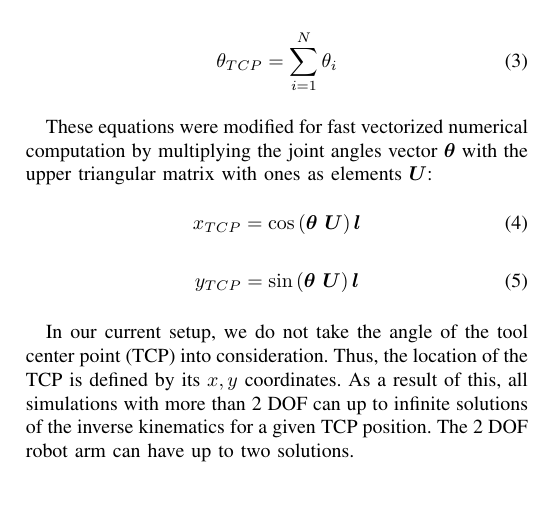
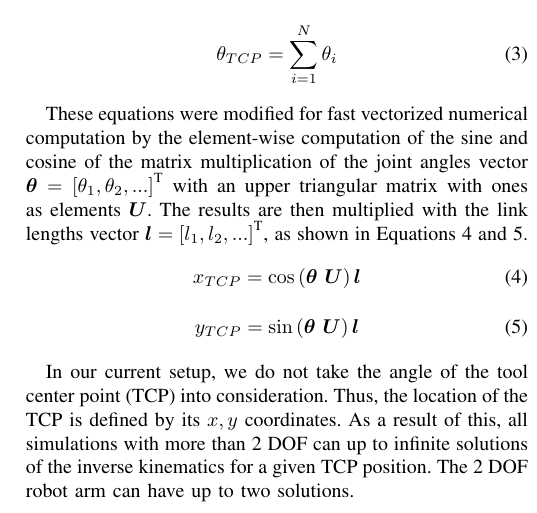
Before and after one commit to thomasbbrunner/tum-adlr-ws20-06, a LaTeX paper (final_report/final_report.tex): part of one column of page 1 of 2, cut so that both start at the same text. Compiled offline with pdfLaTeX; a missing font is replaced by an installed copy or a similar font; a LaTeX package or settings file that is missing is left out.

Commit message:
Minor improvements to report

```diff
--- a/final_report/final_report.tex
+++ b/final_report/final_report.tex
@@ -49,12 +49,14 @@ To train and test our models, we developed simulations of planar robotic arms wi
     \theta_{TCP} = \sum_{i=1}^{N}{\theta_i}
 \end{equation}
 
-These equations were modified for fast vectorized numerical computation by multiplying the joint angles vector \( \bm{\theta} \) with the upper triangular matrix with ones as elements \( \bm{U} \):
+These equations were modified for fast vectorized numerical computation by the element-wise computation of the sine and cosine of the matrix multiplication of the joint angles vector \( \bm{\theta} = \left[ \theta_1, \theta_2 , ... \right]^\text{T} \) with an upper triangular matrix with ones as elements \( \bm{U} \). The results are then multiplied with the link lengths vector \( \bm{l} = \left[ l_1, l_2, ... \right]^\text{T} \), as shown in Equations \ref{xtcp vectorized} and \ref{ytcp vectorized}.
 \begin{equation}
     x_{TCP} = \cos \left( \bm{\theta}\ \bm{U} \right) \bm{l}
+    \label{xtcp vectorized}
 \end{equation}
 \begin{equation}
     y_{TCP} = \sin \left( \bm{\theta}\ \bm{U} \right) \bm{l}
+    \label{ytcp vectorized}
 \end{equation}
 
 In our current setup, we do not take the angle of the tool center point (TCP) into consideration. Thus, the location of the TCP is defined by its \( x, y \) coordinates. As a result of this, all simulations with more than 2 DOF can up to infinite solutions of the inverse kinematics for a given TCP position. The 2 DOF robot arm can have up to two solutions.
```
Also changed, not shown: final_report/final_report.pdf, final_report/final_report.tex (2 more changed lines).
